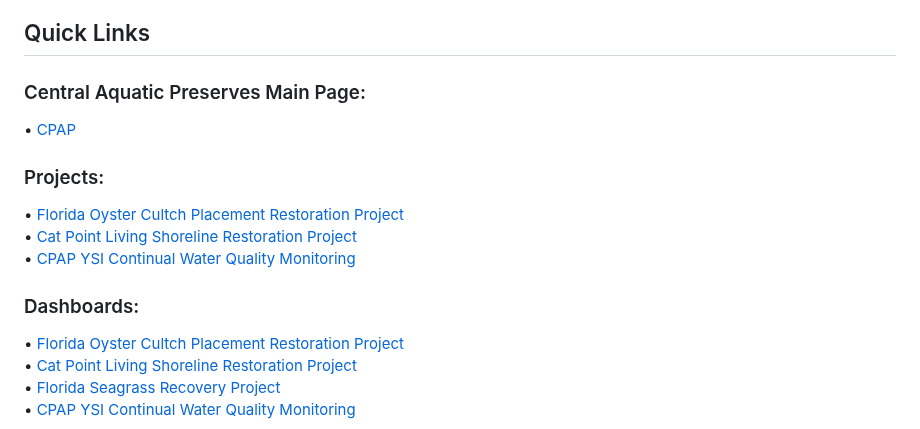
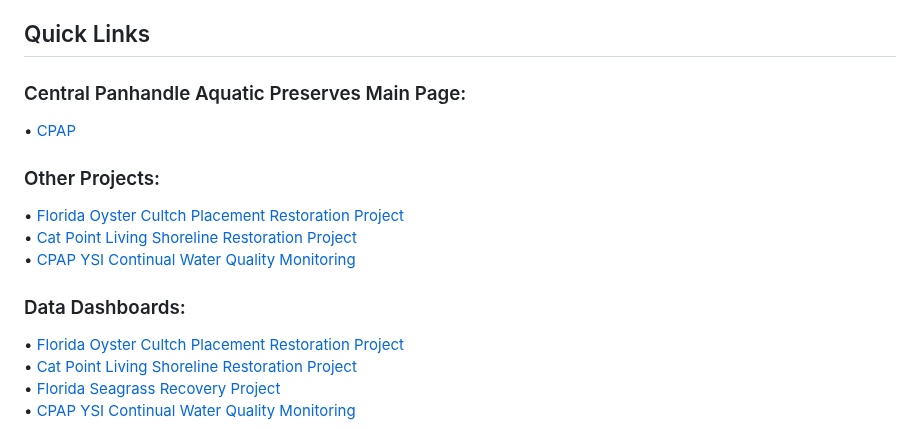
Before and after one commit to Matt-Law12/cpap_seagrass, a Markdown page: README.md, the part around the change. Rendered like a GitHub page.

```diff
--- a/README.md
+++ b/README.md
@@ -68,15 +68,15 @@ Unfortunately, most of the planting units did not survive. The PUs were installe
 
 ## Quick Links
 
-### Central Aquatic Preserves Main Page:
+### Central Panhandle Aquatic Preserves Main Page:
 • [CPAP](https://matt-law12.github.io/cpap/)
 
-### Projects:
+### Other Projects:
 • [Florida Oyster Cultch Placement Restoration Project](https://matt-law12.github.io/CPAP_NRDA_Oyster_Project/) <br />
 • [Cat Point Living Shoreline Restoration Project](https://matt-law12.github.io/cpap_shore/) <br />
 • [CPAP YSI Continual Water Quality Monitoring](https://matt-law12.github.io/cpap_wq/) <br />
 
-### Dashboards:
+### Data Dashboards:
 • [Florida Oyster Cultch Placement Restoration Project](https://app.powerbi.com/view?r=eyJrIjoiODhhZGQxZmYtYjYzYy00MTQ0LWI3M2EtZmE3NzdlODdlOGE3IiwidCI6ImI2MjAxOTYwLTQ1YmEtNGI3OC1iMDgwLWYxYzQzM2ZmNmUzNiIsImMiOjZ9) <br />
 • [Cat Point Living Shoreline Restoration Project](https://app.powerbi.com/view?r=eyJrIjoiZDMzNzc2ZGUtZDM5NC00NzE4LWE3ZTQtZWJkOTIyNjMxZDA5IiwidCI6ImI2MjAxOTYwLTQ1YmEtNGI3OC1iMDgwLWYxYzQzM2ZmNmUzNiIsImMiOjZ9) <br />
 • [Florida Seagrass Recovery Project](https://app.powerbi.com/view?r=eyJrIjoiZjUwZDkwZTctNzdlYi00MzY0LWE2NjQtOTY0NzQ5YWJlNGVjIiwidCI6ImI2MjAxOTYwLTQ1YmEtNGI3OC1iMDgwLWYxYzQzM2ZmNmUzNiIsImMiOjZ9) <br />
```
